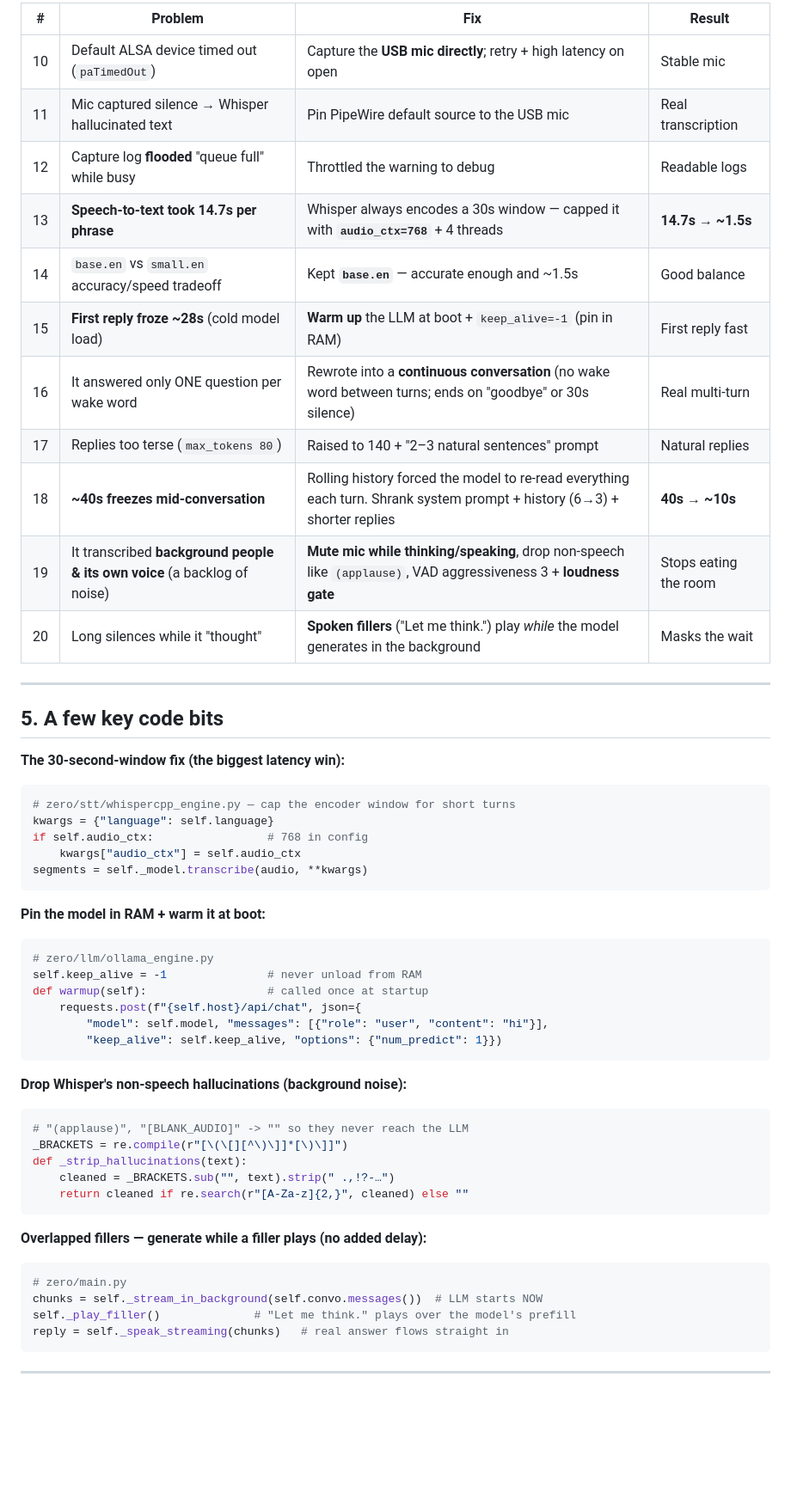
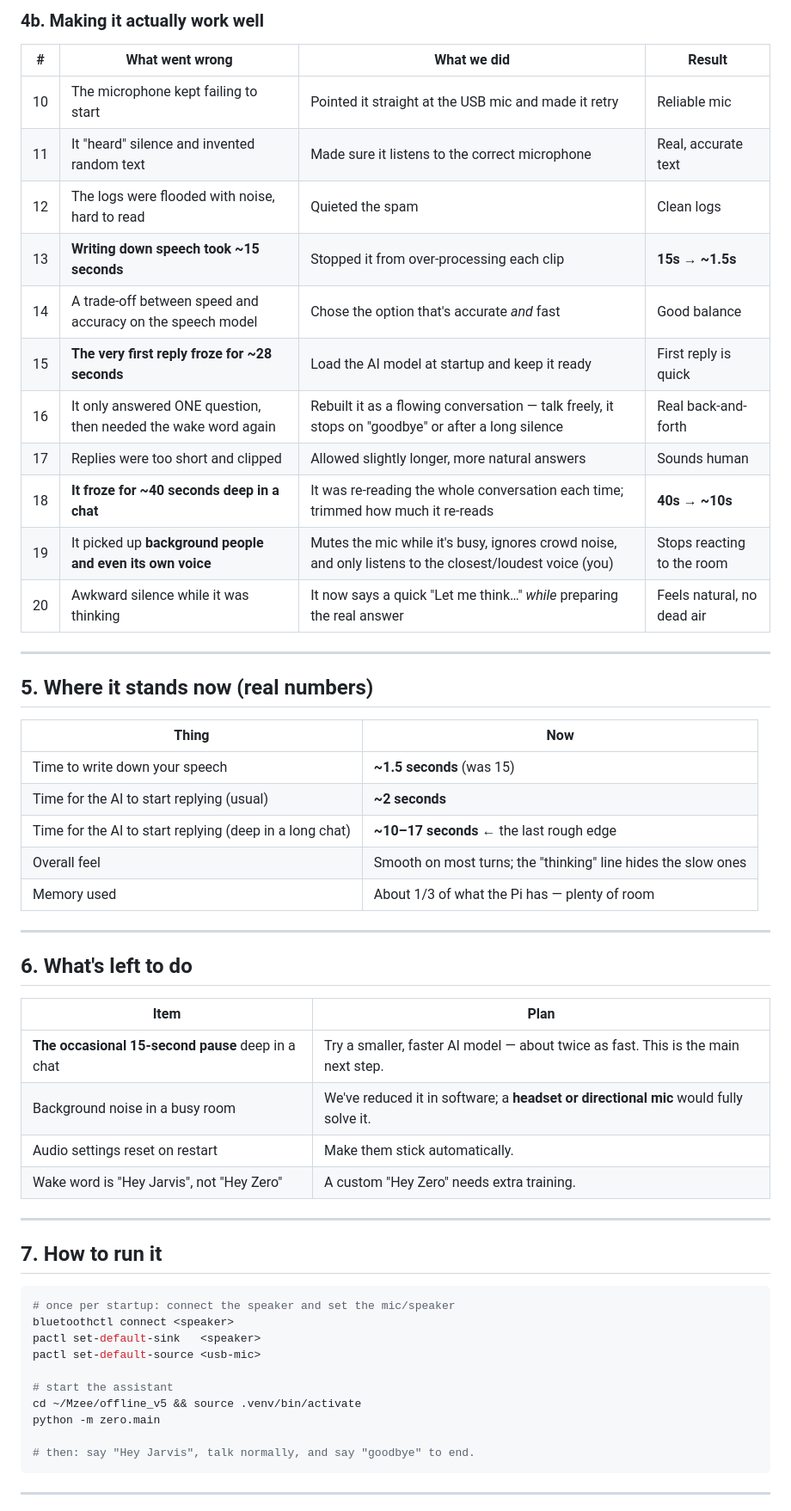
Before and after one commit to Obila34/ZERO, a Markdown page: docs/PROGRESS.md, the part around one of its changes. Shown at 86% size. Drawn GitHub-style; blank space fills up the shorter version.

````diff
--- a/docs/PROGRESS.md
+++ b/docs/PROGRESS.md
@@ -69,56 +75,58 @@ You speak ─► Mic (USB) ─► Wake word ─► Voice activity detection ─
 
-| # | Problem | Fix | Result |
-|---|---------|-----|--------|
-| 10 | Default ALSA device timed out (`paTimedOut`) | Capture the **USB mic directly**; retry + high latency on open | Stable mic |
-| 11 | Mic captured silence → Whisper hallucinated text | Pin PipeWire default source to the USB mic | Real transcription |
-| 12 | Capture log **flooded** "queue full" while busy | Throttled the warning to debug | Readable logs |
-| 13 | **Speech-to-text took 14.7s per phrase** | Whisper always encodes a 30s window — capped it with **`audio_ctx=768`** + 4 threads | **14.7s → ~1.5s** |
-| 14 | `base.en` vs `small.en` accuracy/speed tradeoff | Kept **`base.en`** — accurate enough and ~1.5s | Good balance |
-| 15 | **First reply froze ~28s** (cold model load) | **Warm up** the LLM at boot + `keep_alive=-1` (pin in RAM) | First reply fast |
-| 16 | It answered only ONE question per wake word | Rewrote into a **continuous conversation** (no wake word between turns; ends on "goodbye" or 30s silence) | Real multi-turn |
-| 17 | Replies too terse (`max_tokens 80`) | Raised to 140 + "2–3 natural sentences" prompt | Natural replies |
-| 18 | **~40s freezes mid-conversation** | Rolling history forced the model to re-read everything each turn. Shrank system prompt + history (6→3) + shorter replies | **40s → ~10s** |
-| 19 | It transcribed **background people & its own voice** (a backlog of noise) | **Mute mic while thinking/speaking**, drop non-speech like `(applause)`, VAD aggressiveness 3 + **loudness gate** | Stops eating the room |
-| 20 | Long silences while it "thought" | **Spoken fillers** ("Let me think.") play *while* the model generates in the background | Masks the wait |
+### 4b. Making it actually work well
+
+| # | What went wrong | What we did | Result |
+|---|-----------------|-------------|--------|
+| 10 | The microphone kept failing to start | Pointed it straight at the USB mic and made it retry | Reliable mic |
+| 11 | It "heard" silence and invented random text | Made sure it listens to the correct microphone | Real, accurate text |
+| 12 | The logs were flooded with noise, hard to read | Quieted the spam | Clean logs |
+| 13 | **Writing down speech took ~15 seconds** | Stopped it from over-processing each clip | **15s → ~1.5s** |
+| 14 | A trade-off between speed and accuracy on the speech model | Chose the option that's accurate *and* fast | Good balance |
+| 15 | **The very first reply froze for ~28 seconds** | Load the AI model at startup and keep it ready | First reply is quick |
+| 16 | It only answered ONE question, then needed the wake word again | Rebuilt it as a flowing conversation — talk freely, it stops on "goodbye" or after a long silence | Real back-and-forth |
+| 17 | Replies were too short and clipped | Allowed slightly longer, more natural answers | Sounds human |
+| 18 | **It froze for ~40 seconds deep in a chat** | It was re-reading the whole conversation each time; trimmed how much it re-reads | **40s → ~10s** |
+| 19 | It picked up **background people and even its own voice** | Mutes the mic while it's busy, ignores crowd noise, and only listens to the closest/loudest voice (you) | Stops reacting to the room |
+| 20 | Awkward silence while it was thinking | It now says a quick "Let me think…" *while* preparing the real answer | Feels natural, no dead air |
 
 ---
 
-## 5. A few key code bits
+## 5. Where it stands now (real numbers)
 
-**The 30-second-window fix (the biggest latency win):**
-```python
-# zero/stt/whispercpp_engine.py — cap the encoder window for short turns
-kwargs = {"language": self.language}
-if self.audio_ctx:                 # 768 in config
-    kwargs["audio_ctx"] = self.audio_ctx
-segments = self._model.transcribe(audio, **kwargs)
-```
+| Thing | Now |
+|-------|-----|
+| Time to write down your speech | **~1.5 seconds** (was 15) |
+| Time for the AI to start replying (usual) | **~2 seconds** |
+| Time for the AI to start replying (deep in a long chat) | **~10–17 seconds** ← the last rough edge |
+| Overall feel | Smooth on most turns; the "thinking" line hides the slow ones |
+| Memory used | About 1/3 of what the Pi has — plenty of room |
 
-**Pin the model in RAM + warm it at boot:**
-```python
-# zero/llm/ollama_engine.py
-self.keep_alive = -1               # never unload from RAM
-def warmup(self):                  # called once at startup
-    requests.post(f"{self.host}/api/chat", json={
-        "model": self.model, "messages": [{"role": "user", "content": "hi"}],
-        "keep_alive": self.keep_alive, "options": {"num_predict": 1}})
-```
+---
 
-**Drop Whisper's non-speech hallucinations (background noise):**
-```python
-# "(applause)", "[BLANK_AUDIO]" -> "" so they never reach the LLM
-_BRACKETS = re.compile(r"[\(\[][^\)\]]*[\)\]]")
-def _strip_hallucinations(text):
-    cleaned = _BRACKETS.sub("", text).strip(" .,!?-…")
-    return cleaned if re.search(r"[A-Za-z]{2,}", cleaned) else ""
-```
+## 6. What's left to do
 
-**Overlapped fillers — generate while a filler plays (no added delay):**
-```python
-# zero/main.py
-chunks = self._stream_in_background(self.convo.messages())  # LLM starts NOW
-self._play_filler()              # "Let me think." plays over the model's prefill
-reply = self._speak_streaming(chunks)   # real answer flows straight in
+| Item | Plan |
+|------|------|
+| **The occasional 15-second pause** deep in a chat | Try a smaller, faster AI model — about twice as fast. This is the main next step. |
+| Background noise in a busy room | We've reduced it in software; a **headset or directional mic** would fully solve it. |
+| Audio settings reset on restart | Make them stick automatically. |
+| Wake word is "Hey Jarvis", not "Hey Zero" | A custom "Hey Zero" needs extra training. |
+
+---
+
+## 7. How to run it
+
+```bash
+# once per startup: connect the speaker and set the mic/speaker
+bluetoothctl connect <speaker>
+pactl set-default-sink   <speaker>
+pactl set-default-source <usb-mic>
+
+# start the assistant
+cd ~/Mzee/offline_v5 && source .venv/bin/activate
+python -m zero.main
+
+# then: say "Hey Jarvis", talk normally, and say "goodbye" to end.
 ```
 
 ---
````
Also changed, not shown: other parts of docs/PROGRESS.md (+52 -93 lines).
